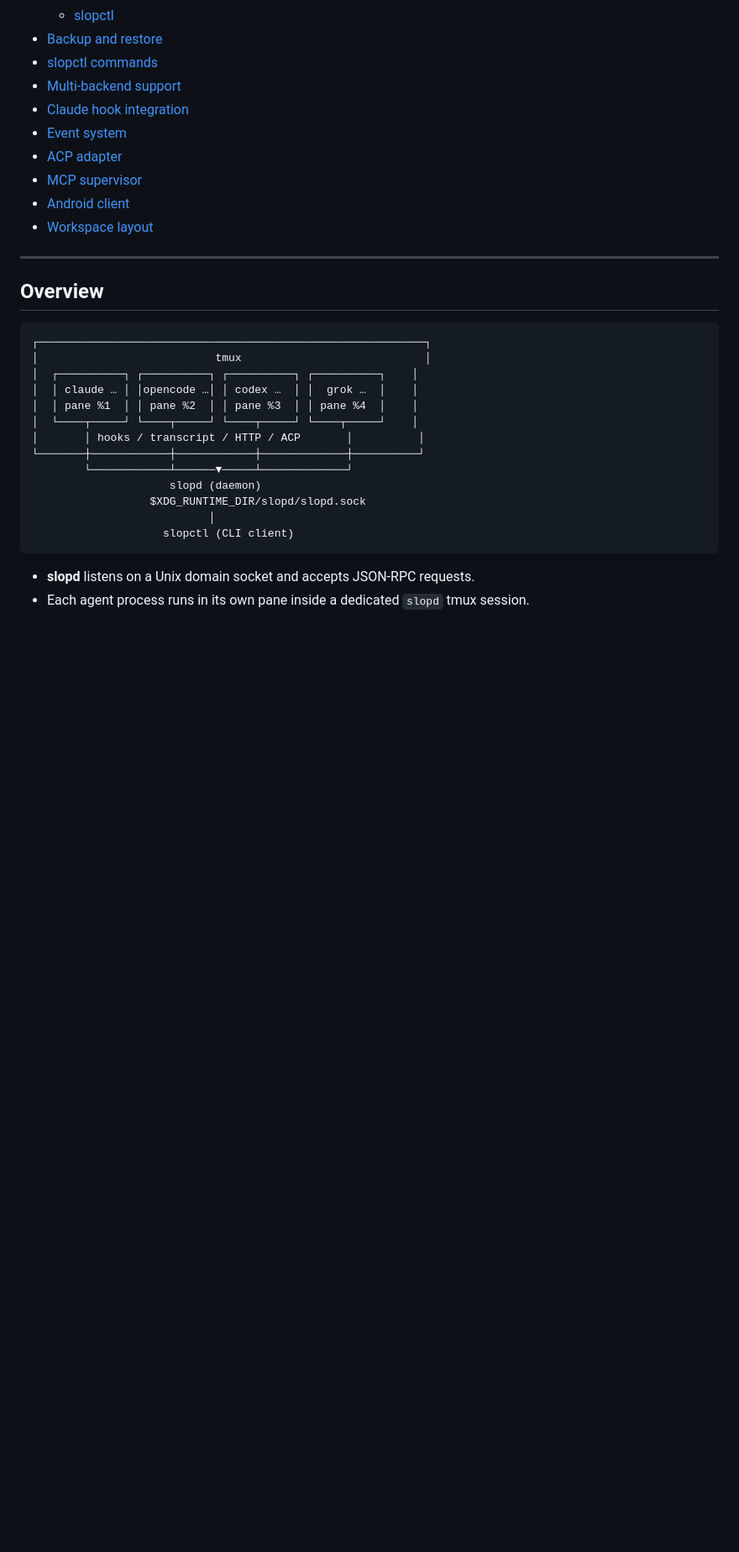
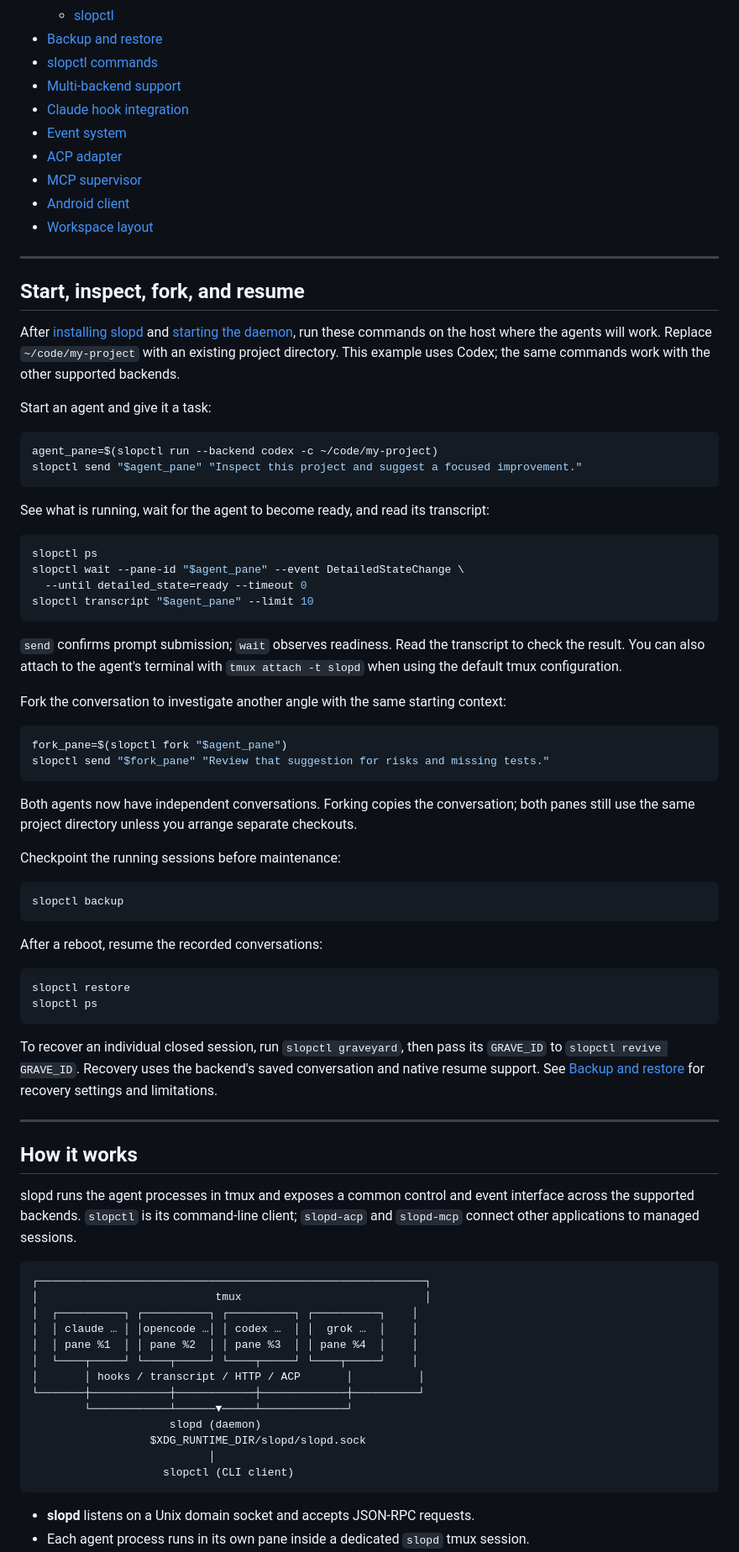
Before and after one commit to futpib/slopd, a Markdown page: readme.md, the part around one of its changes. Shown at 84% size. Rendered like a GitHub page; blank space fills up the shorter version.

````diff
--- a/readme.md
+++ b/readme.md
@@ -33,7 +61,69 @@ subscribers.
 
 ---
 
-## Overview
+## Start, inspect, fork, and resume
+
+After [installing slopd](#installation) and [starting the daemon](#running-the-daemon),
+run these commands on the host where the agents will work. Replace
+`~/code/my-project` with an existing project directory. This example uses
+Codex; the same commands work with the other supported backends.
+
+Start an agent and give it a task:
+
+```bash
+agent_pane=$(slopctl run --backend codex -c ~/code/my-project)
+slopctl send "$agent_pane" "Inspect this project and suggest a focused improvement."
+```
+
+See what is running, wait for the agent to become ready, and read its transcript:
+
+```bash
+slopctl ps
+slopctl wait --pane-id "$agent_pane" --event DetailedStateChange \
+  --until detailed_state=ready --timeout 0
+slopctl transcript "$agent_pane" --limit 10
+```
+
+`send` confirms prompt submission; `wait` observes readiness. Read the transcript
+to check the result. You can also attach to the agent's terminal with
+`tmux attach -t slopd` when using the default tmux configuration.
+
+Fork the conversation to investigate another angle with the same starting context:
+
+```bash
+fork_pane=$(slopctl fork "$agent_pane")
+slopctl send "$fork_pane" "Review that suggestion for risks and missing tests."
+```
+
+Both agents now have independent conversations. Forking copies the conversation;
+both panes still use the same project directory unless you arrange separate
+checkouts.
+
+Checkpoint the running sessions before maintenance:
+
+```bash
+slopctl backup
+```
+
+After a reboot, resume the recorded conversations:
+
+```bash
+slopctl restore
+slopctl ps
+```
+
+To recover an individual closed session, run `slopctl graveyard`, then pass its
+`GRAVE_ID` to `slopctl revive GRAVE_ID`. Recovery uses the backend's saved
+conversation and native resume support. See [Backup and restore](#backup-and-restore)
+for recovery settings and limitations.
+
+---
+
+## How it works
+
+slopd runs the agent processes in tmux and exposes a common control and event
+interface across the supported backends. `slopctl` is its command-line client;
+`slopd-acp` and `slopd-mcp` connect other applications to managed sessions.
 
 ```
 ┌───────────────────────────────────────────────────────────┐
````
Also changed, not shown: other parts of readme.md (+36 -8 lines).
